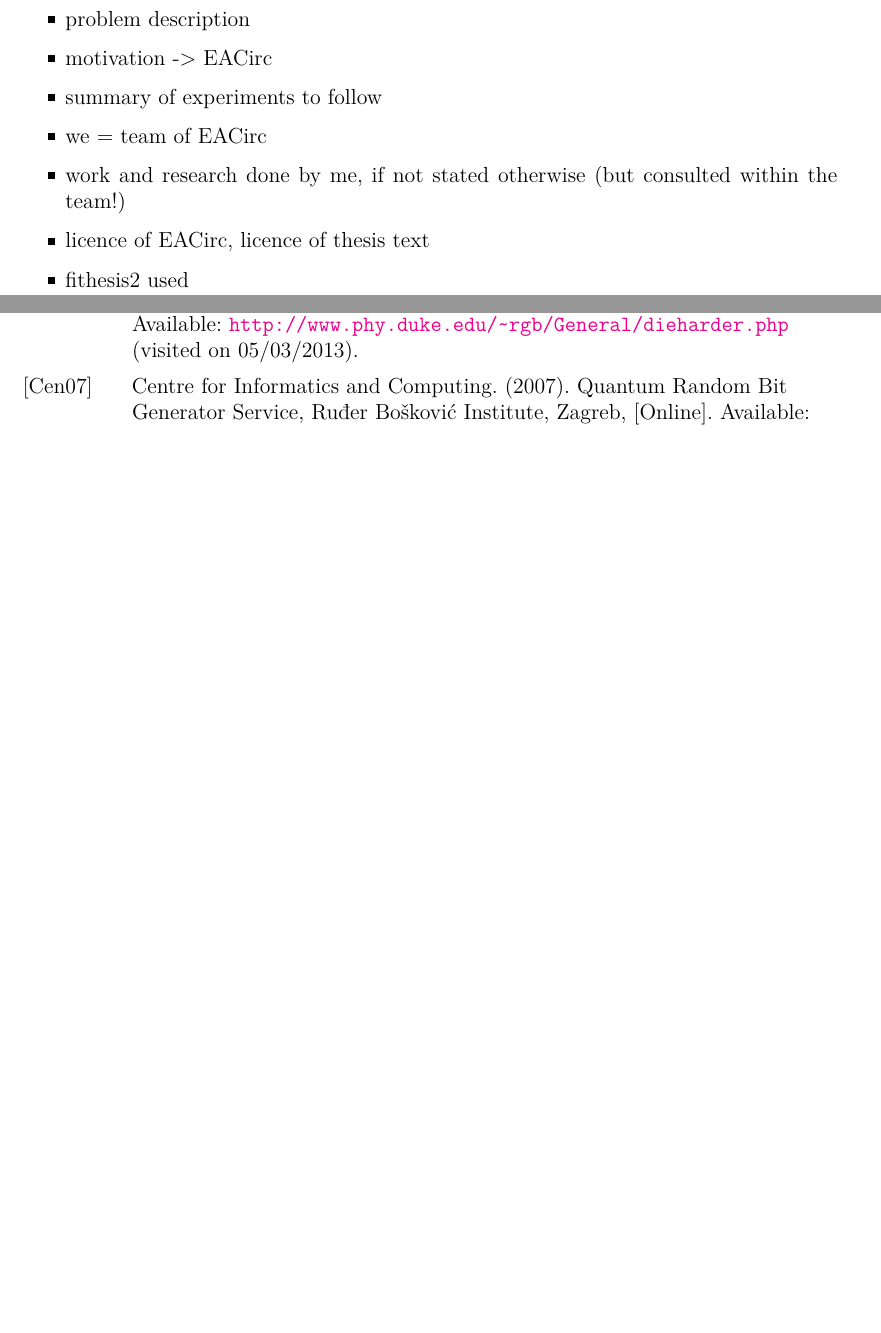
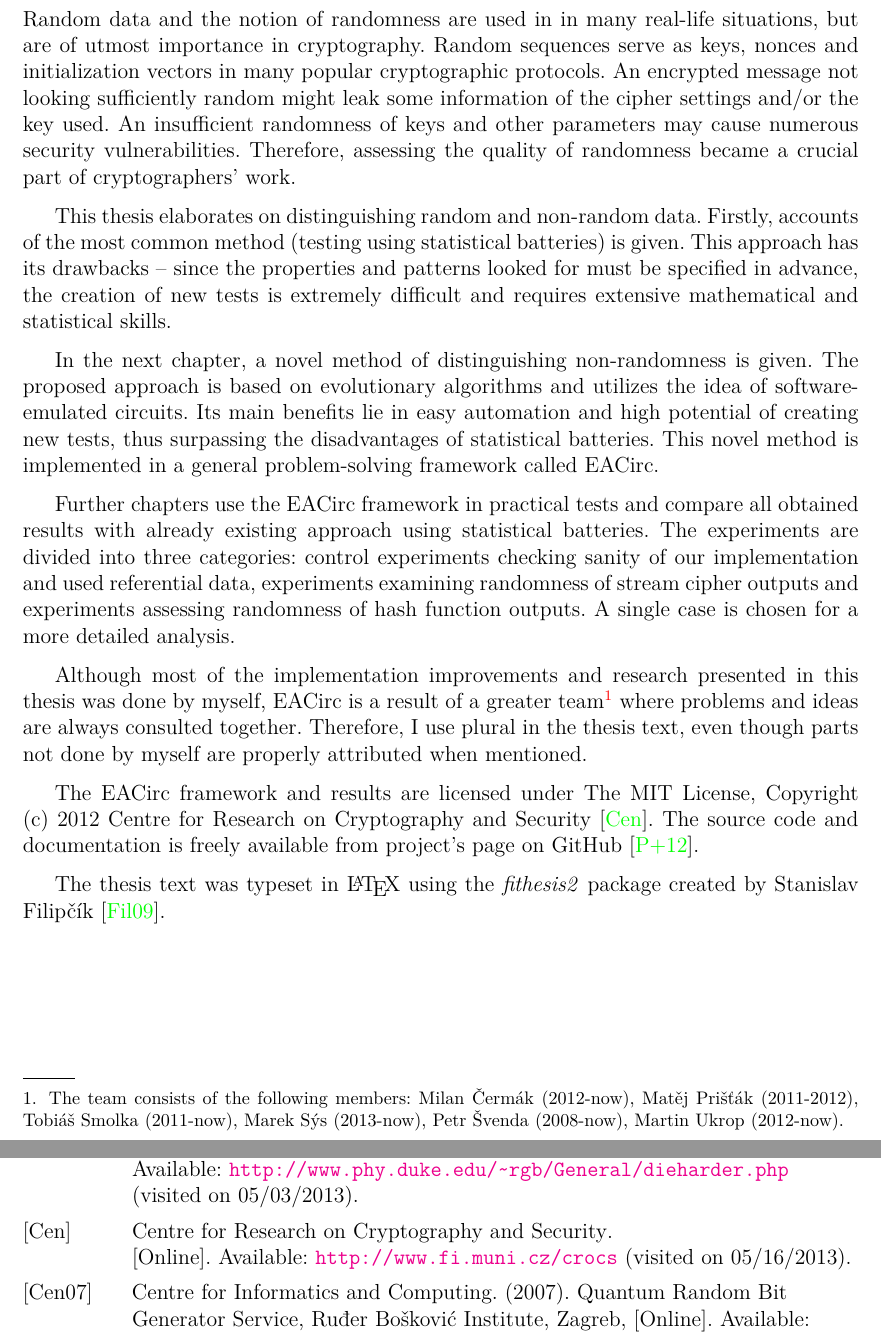
Before and after one commit to mathius/EACirc-bc, a LaTeX thesis (thesis.tex, which reads thesis.bib): two parts of pages 7 and 38 of 39 before the commit and two parts of pages 7 and 39 of 41 after it, joined at a grey line, cut at the place of the change, the shorter picture padded with empty space. The pictures show the PDF file thesis.pdf that the author committed with the source.

Commit message:
introduction added

```diff
--- a/thesis.bib
+++ b/thesis.bib
@@ -61,6 +61,12 @@
 	year = {2007},
 	url = {http://csrc.nist.gov/groups/ST/hash/sha-3/index.html},
 	urldate = {2013-05-04},
+}
+
+@misc{crocs,
+	author = {{Centre for Research on Cryptography and Security}},
+	url = {http://www.fi.muni.cz/crocs},
+	urldate = {2013-05-16},
 }
 
 @misc{labak,
--- a/thesis.tex
+++ b/thesis.tex
@@ -158,17 +158,37 @@ hash function, SHA-3, stream ciphers, eStream
 \chapter{Introduction}
 \label{chap:intro}
 
+Random data and the notion of randomness are used in in many real-life situations, but are of utmost importance in cryptography.
+Random sequences serve as keys, nonces and initialization vectors in many popular cryptographic protocols.
+An encrypted message not looking sufficiently random might leak some information of the cipher settings and/or the key used.
+An insufficient randomness of keys and other parameters may cause numerous security vulnerabilities.
+Therefore, assessing the quality of randomness became a crucial part of cryptographers' work.
 
+This thesis elaborates on distinguishing random and non-random data. Firstly, accounts of the most common method (testing using
+statistical batteries) is given. This approach has its drawbacks -- since the properties and patterns looked for must be specified
+in advance, the creation of new tests is extremely difficult and requires extensive mathematical and statistical skills.
 
-\begin{myItemize}
-\item problem description
-\item motivation -> EACirc
-\item summary of experiments to follow
-\item we = team of EACirc
-\item work and research done by me, if not stated otherwise (but consulted within the team!)
-\item licence of EACirc, licence of thesis text
-\item fithesis2 used
-\end{myItemize}
+In the next chapter, a novel method of distinguishing non-randomness is given. The proposed approach is based on evolutionary
+algorithms and utilizes the idea of software-emulated circuits. Its main benefits lie in easy automation and
+high potential of creating new tests, thus surpassing the disadvantages of statistical batteries.
+This novel method is implemented in a general problem-solving framework called EACirc.
+
+Further chapters use the EACirc framework in practical tests and compare all obtained results with already existing approach
+using statistical batteries. The experiments are divided into three categories: control experiments checking sanity of our
+implementation and used referential data, experiments examining randomness of stream cipher outputs and experiments
+assessing randomness of hash function outputs. A single case is chosen for a more detailed analysis.
+
+Although most of the implementation improvements and research presented in this thesis was done by myself, EACirc is
+a result of a greater team\footnote{The team consists of the following members: Milan Čermák (2012-now), Matěj Prišťák (2011-2012),
+Tobiáš Smolka (2011-now), Marek Sýs (2013-now), Petr Švenda (2008-now), Martin Ukrop (2012-now).}
+where problems and ideas are always consulted together. Therefore, I use plural in the thesis text,
+even though parts not done by myself are properly attributed when mentioned.
+
+The EACirc framework and results are licensed under The MIT License, Copyright (c) 2012 Centre for Research
+on Cryptography and Security \parencite{crocs}. The source code and documentation is freely available from project's page on GitHub
+\parencite{eacirc-github}.
+
+The thesis text was typeset in \LaTeX{} using the \textit{fithesis2} package created by Stanislav Filipčík \parencite{fithesis}.
 
 \chapter{Statistical randomness testing}
 \label{chap:stat-rand-testing}
```
Also changed, not shown: images/salsa20_2rounds_jaw.eps (added), thesis.pdf, thesis.tex (7 more changed lines), 1 other file.
